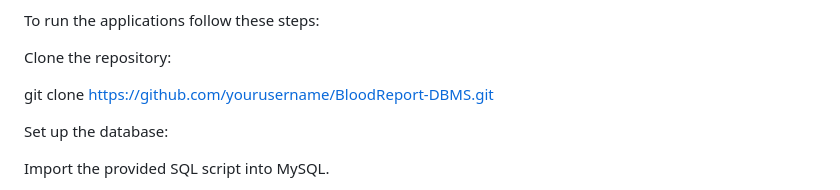
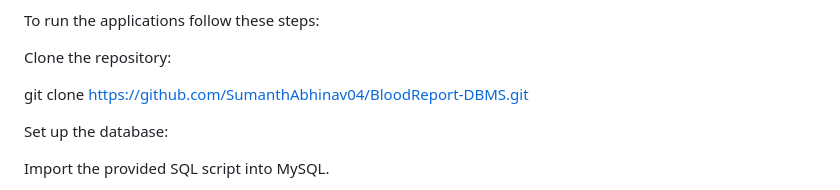
Before and after one commit to SumanthAbhinav04/BloodReport-DBMS, a Markdown page: README.md, the part around the change. Drawn GitHub-style.

```diff
--- a/README.md
+++ b/README.md
@@ -123,7 +123,7 @@ Clone the repository:
 
 
 
-git clone https://github.com/yourusername/BloodReport-DBMS.git
+git clone https://github.com/SumanthAbhinav04/BloodReport-DBMS.git
 
 
 Set up the database:
```
